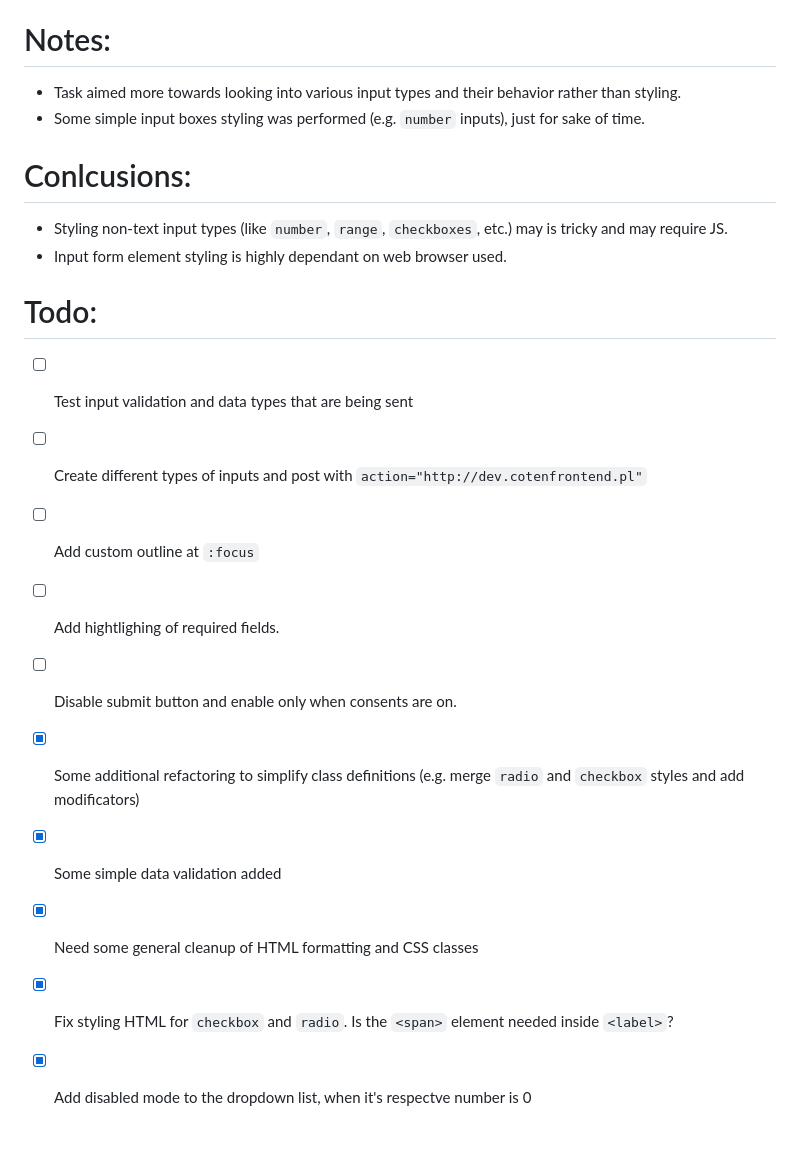
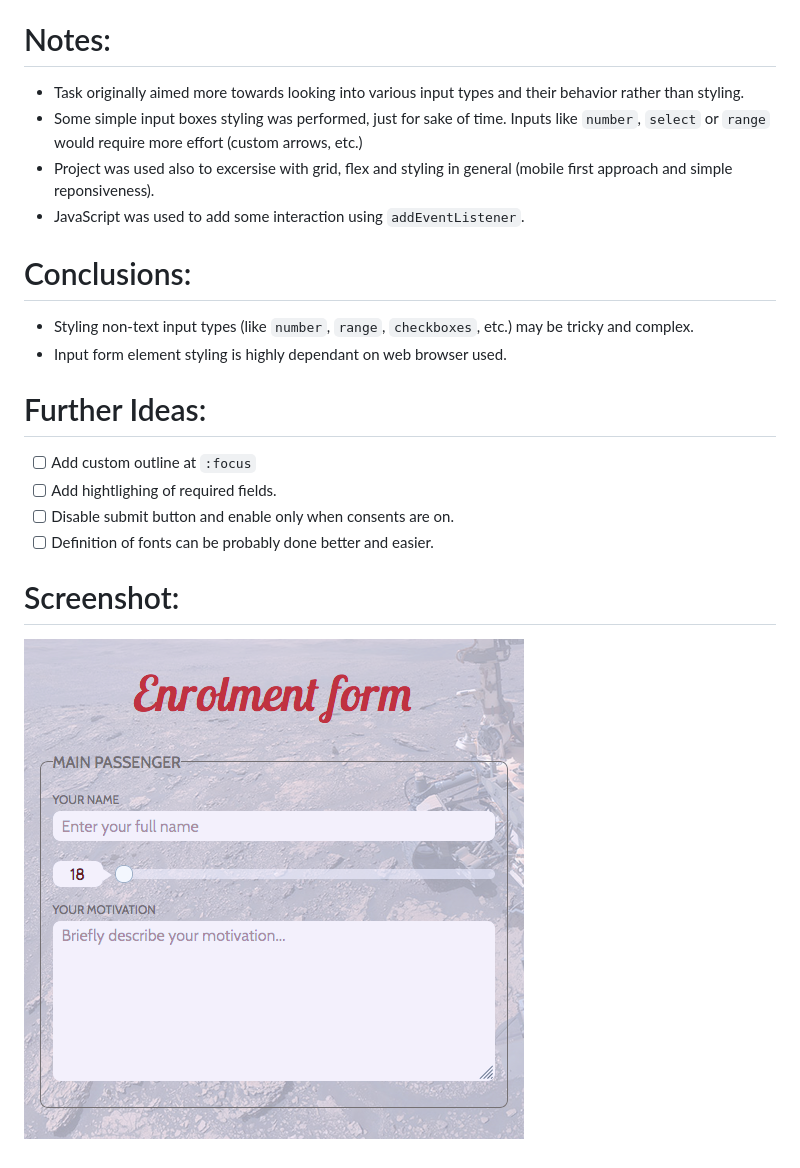
Before and after one commit to bpielacha/input-forms, a Markdown page: README.md, the part around the change. GitHub-like rendering; pictures changed too: screenshot.png (added).

Commit message:
Updates to readme file and screenshot

```diff
--- a/README.md
+++ b/README.md
@@ -1,19 +1,17 @@
 # Description:
 Homework project to learn and test different input forms.
 # Notes:
-- Task aimed more towards looking into various input types and their behavior rather than styling.
-- Some simple input boxes styling was performed (e.g. `number` inputs), just for sake of time.
-# Conlcusions:
-- Styling non-text input types (like `number`, `range`, `checkboxes`, etc.) may is tricky and may require JS.
+- Task originally aimed more towards looking into various input types and their behavior rather than styling.
+- Some simple input boxes styling was performed, just for sake of time. Inputs like `number`, `select` or `range` would require more effort (custom arrows, etc.)
+- Project was used also to excersise with grid, flex and styling in general (mobile first approach and simple reponsiveness).
+- JavaScript was used to add some interaction using `addEventListener`.
+# Conclusions:
+- Styling non-text input types (like `number`, `range`, `checkboxes`, etc.) may be tricky and complex.
 - Input form element styling is highly dependant on web browser used.
-# Todo:
-- [ ] Test input validation and data types that are being sent
-- [ ] Create different types of inputs and post with `action="http://dev.cotenfrontend.pl"`
+# Further Ideas:
 - [ ] Add custom outline at `:focus`
 - [ ] Add hightlighing of required fields.
 - [ ] Disable submit button and enable only when consents are on.
-- [x] Some additional refactoring to simplify class definitions (e.g. merge `radio` and `checkbox` styles and add modificators)
-- [x] Some simple data validation added
-- [x] Need some general cleanup of HTML formatting and CSS classes
-- [x] Fix styling HTML for `checkbox` and `radio`. Is the `<span>` element needed inside `<label>`?
-- [x] Add disabled mode to the dropdown list, when it's respectve number is 0
+- [ ] Definition of fonts can be probably done better and easier.
+# Screenshot:
+![Sample screenshot](screenshot.png)
```
